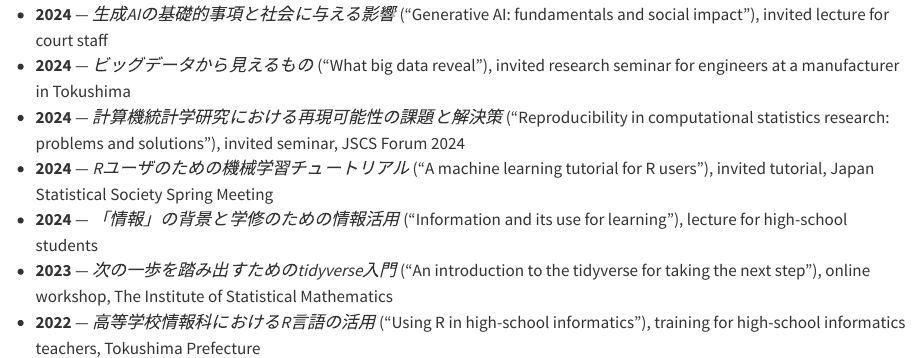
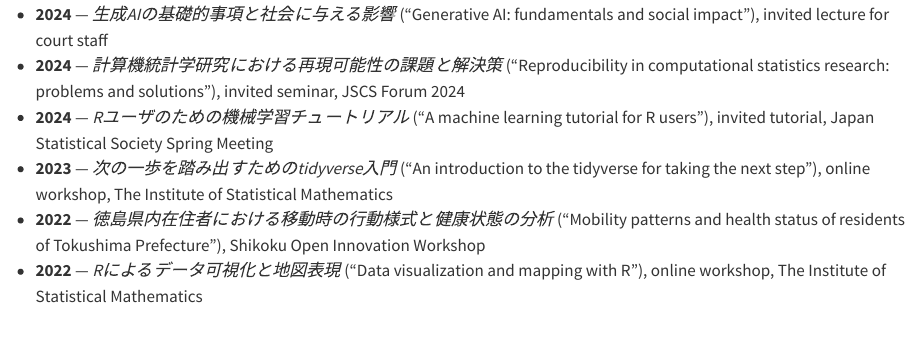
Before and after one commit to uribo/uribo.github.io, a Quarto document (about/index.qmd): the page in a window 1100 px wide, from 2280 px down. Rendered offline with R 4.5, knitr and Pandoc in place of Quarto, with nearby package versions.

Commit message:
chore(about): drop three talks from Talks & Outreach
Remove the 2024 industry research seminar, the 2024 lecture for high-school
students, and the 2022 teacher training, at the owner's request.

```diff
--- a/about/index.qmd
+++ b/about/index.qmd
@@ -49,12 +49,9 @@ Invited talks, seminars, and courses for industry, local communities, and the pu
 - **2025** — *「Positron」によるAI・データサイエンス〜R、Pythonユーザーのための次世代IDE* ("AI and data science with Positron, a next-generation IDE for R and Python users"), seminar, Japanese Society of Computational Statistics
 - **2025** — *技術士×AI：社会課題を解決するイノベーションの原動力* ("Professional engineers and AI: driving innovation to solve social challenges"), invited talk, The Institution of Professional Engineers, Japan (Tokushima)
 - **2024** — *生成AIの基礎的事項と社会に与える影響* ("Generative AI: fundamentals and social impact"), invited lecture for court staff
-- **2024** — *ビッグデータから見えるもの* ("What big data reveal"), invited research seminar for engineers at a manufacturer in Tokushima
 - **2024** — *計算機統計学研究における再現可能性の課題と解決策* ("Reproducibility in computational statistics research: problems and solutions"), invited seminar, JSCS Forum 2024
 - **2024** — *Rユーザのための機械学習チュートリアル* ("A machine learning tutorial for R users"), invited tutorial, Japan Statistical Society Spring Meeting
-- **2024** — *「情報」の背景と学修のための情報活用* ("Information and its use for learning"), lecture for high-school students
 - **2023** — *次の一歩を踏み出すためのtidyverse入門* ("An introduction to the tidyverse for taking the next step"), online workshop, The Institute of Statistical Mathematics
-- **2022** — *高等学校情報科におけるR言語の活用* ("Using R in high-school informatics"), training for high-school informatics teachers, Tokushima Prefecture
 - **2022** — *徳島県内在住者における移動時の行動様式と健康状態の分析* ("Mobility patterns and health status of residents of Tokushima Prefecture"), Shikoku Open Innovation Workshop
 - **2022** — *Rによるデータ可視化と地図表現* ("Data visualization and mapping with R"), online workshop, The Institute of Statistical Mathematics
 - **2021** — *Rによるデータ解析のためのデータ可視化* ("Data visualization for data analysis with R"), invited tutorial (co-taught), Japanese Joint Statistical Meeting
```
